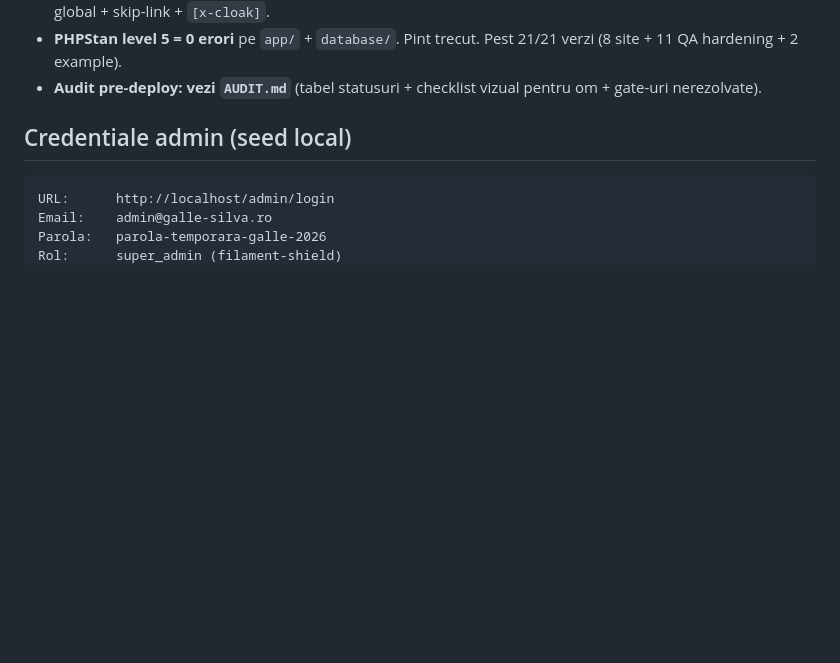
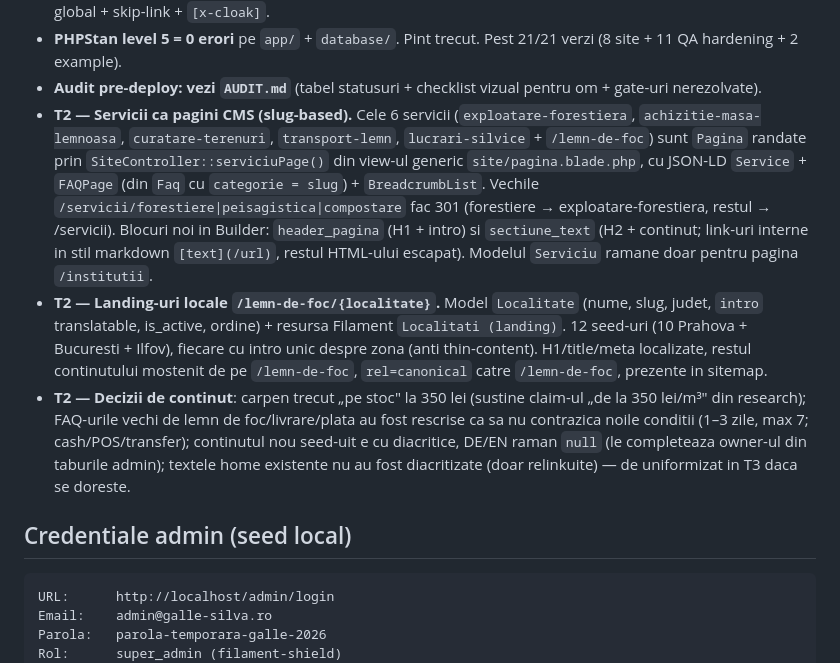
Before and after one commit to waddone11/galle-romania.ro, a Markdown page: README.md, the part around the change. Rendered like a GitHub page; blank space fills up the shorter version.

Commit message:
docs(readme): decizii T2 — servicii CMS, landing-uri locale, continut
Co-Authored-By: Claude Opus 4.8 (1M context) <noreply@anthropic.com>

```diff
--- a/README.md
+++ b/README.md
@@ -73,6 +73,9 @@ docker compose logs -f laravel.test       # tail logs
 - **Hardening publice (P-QA+).** Anti-spam pe OrderForm/ContactForm: honeypot `website` + rate-limit 5/min/IP (trait `App\Livewire\Concerns\HasSpamProtection`), mesaje de validare in RO. Banner GDPR cookies (Alpine + localStorage, fara tracking). Pagini eroare in brand (`errors/404,403,419,429,500,503`). `:focus-visible` global + skip-link + `[x-cloak]`.
 - **PHPStan level 5 = 0 erori** pe `app/` + `database/`. Pint trecut. Pest 21/21 verzi (8 site + 11 QA hardening + 2 example).
 - **Audit pre-deploy: vezi `AUDIT.md`** (tabel statusuri + checklist vizual pentru om + gate-uri nerezolvate).
+- **T2 — Servicii ca pagini CMS (slug-based).** Cele 6 servicii (`exploatare-forestiera`, `achizitie-masa-lemnoasa`, `curatare-terenuri`, `transport-lemn`, `lucrari-silvice` + `/lemn-de-foc`) sunt `Pagina` randate prin `SiteController::serviciuPage()` din view-ul generic `site/pagina.blade.php`, cu JSON-LD `Service` + `FAQPage` (din `Faq` cu `categorie = slug`) + `BreadcrumbList`. Vechile `/servicii/forestiere|peisagistica|compostare` fac 301 (forestiere → exploatare-forestiera, restul → /servicii). Blocuri noi in Builder: `header_pagina` (H1 + intro) si `sectiune_text` (H2 + continut; link-uri interne in stil markdown `[text](/url)`, restul HTML-ului escapat). Modelul `Serviciu` ramane doar pentru pagina `/institutii`.
+- **T2 — Landing-uri locale `/lemn-de-foc/{localitate}`.** Model `Localitate` (nume, slug, judet, `intro` translatable, is_active, ordine) + resursa Filament `Localitati (landing)`. 12 seed-uri (10 Prahova + Bucuresti + Ilfov), fiecare cu intro unic despre zona (anti thin-content). H1/title/meta localizate, restul continutului mostenit de pe `/lemn-de-foc`, `rel=canonical` catre `/lemn-de-foc`, prezente in sitemap.
+- **T2 — Decizii de continut**: carpen trecut „pe stoc" la 350 lei (sustine claim-ul „de la 350 lei/m³" din research); FAQ-urile vechi de lemn de foc/livrare/plata au fost rescrise ca sa nu contrazica noile conditii (1–3 zile, max 7; cash/POS/transfer); continutul nou seed-uit e cu diacritice, DE/EN raman `null` (le completeaza owner-ul din taburile admin); textele home existente nu au fost diacritizate (doar relinkuite) — de uniformizat in T3 daca se doreste.
 
 ## Credentiale admin (seed local)
 
```
